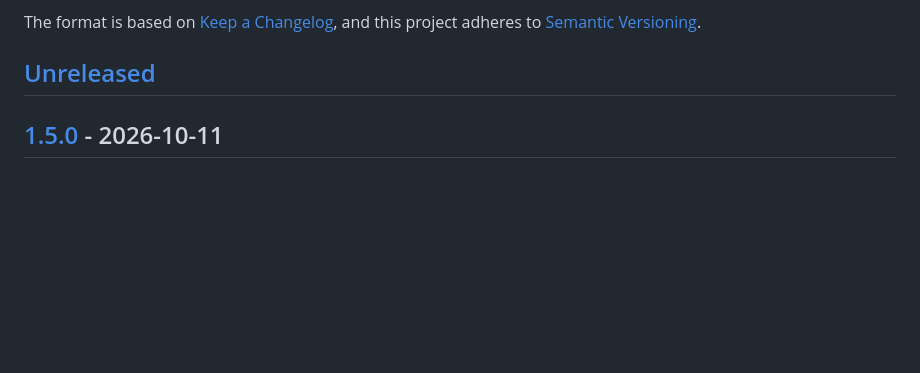
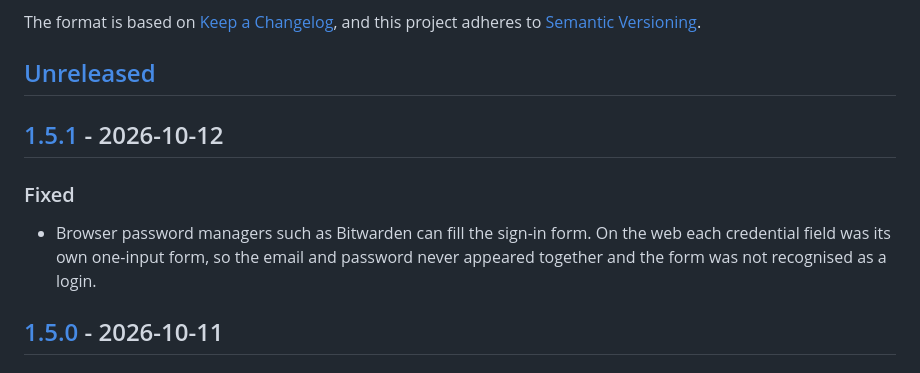
Before and after one commit to artur-rios/heimdall-ui, a Markdown page: CHANGELOG.md, the part around one of its changes. GitHub-like rendering; blank space fills up the shorter version.

Commit message:
docs: finalize the changelog for 1.5.1
Co-Authored-By: Claude Opus 5.5 <noreply@anthropic.com>

```diff
--- a/CHANGELOG.md
+++ b/CHANGELOG.md
@@ -6,6 +6,13 @@ The format is based on [Keep a Changelog](https://keepachangelog.com/en/1.1.0/),
 [Semantic Versioning](https://semver.org/spec/v2.0.0.html).
 
 ## [Unreleased]
+
+## [1.5.1] - 2026-10-12
+
+### Fixed
+
+- Browser password managers such as Bitwarden can fill the sign-in form. On the web each credential field was its own
+  one-input form, so the email and password never appeared together and the form was not recognised as a login.
 
 ## [1.5.0] - 2026-10-11
 
```
Also changed, not shown: other parts of CHANGELOG.md (+2 -1 lines).
